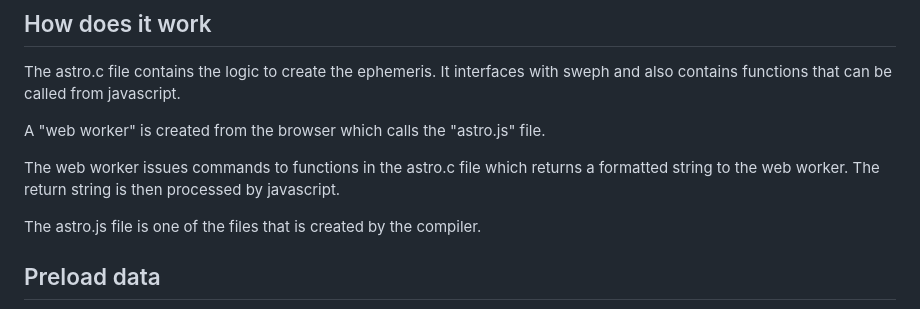
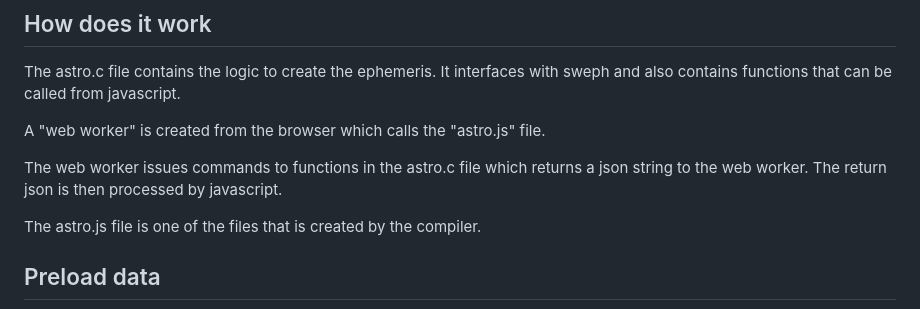
Before and after one commit to u-blusky/sweph-wasm, a Markdown page: README.md, the part around the change. GitHub-like rendering.

```diff
--- a/README.md
+++ b/README.md
@@ -98,7 +98,7 @@ The astro.c file contains the logic to create the ephemeris. It interfaces with
 
 A "web worker" is created from the browser which calls the "astro.js" file.
 
-The web worker issues commands to functions in the astro.c file which returns a formatted string to the web worker. The return string is then processed by javascript.
+The web worker issues commands to functions in the astro.c file which returns a json string to the web worker. The return json is then processed by javascript.
 
 The astro.js file is one of the files that is created by the compiler.
 
```
